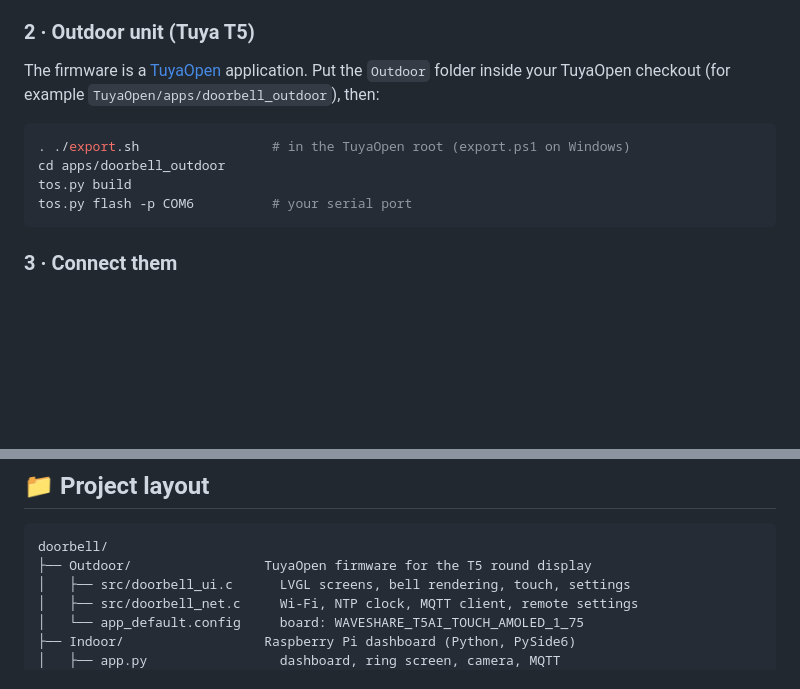
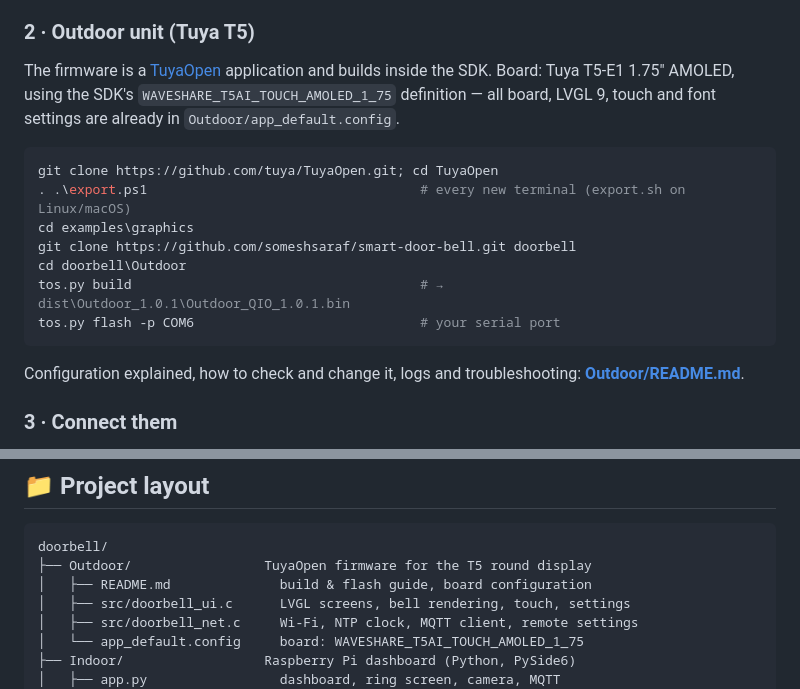
Before and after one commit to someshsaraf/smart-door-bell, a Markdown page: README.md, 2 parts joined by grey strips. Drawn GitHub-style; blank space fills up the shorter version.

````diff
--- a/README.md
+++ b/README.md
@@ -161,15 +161,22 @@ Full details: **[Indoor/README.md](Indoor/README.md)**.
 
 ### 2 · Outdoor unit (Tuya T5)
 
-The firmware is a [TuyaOpen](https://github.com/tuya/TuyaOpen) application. Put the `Outdoor` folder inside your
-TuyaOpen checkout (for example `TuyaOpen/apps/doorbell_outdoor`), then:
+The firmware is a [TuyaOpen](https://github.com/tuya/TuyaOpen) application and builds inside the SDK.
+Board: Tuya T5-E1 1.75″ AMOLED, using the SDK's `WAVESHARE_T5AI_TOUCH_AMOLED_1_75` definition — all board,
+LVGL 9, touch and font settings are already in `Outdoor/app_default.config`.
 
-```bash
-. ./export.sh                 # in the TuyaOpen root (export.ps1 on Windows)
-cd apps/doorbell_outdoor
-tos.py build
-tos.py flash -p COM6          # your serial port
+```powershell
+git clone https://github.com/tuya/TuyaOpen.git; cd TuyaOpen
+. .\export.ps1                                   # every new terminal (export.sh on Linux/macOS)
+cd examples\graphics
+git clone https://github.com/someshsaraf/smart-door-bell.git doorbell
+cd doorbell\Outdoor
+tos.py build                                     # → dist\Outdoor_1.0.1\Outdoor_QIO_1.0.1.bin
+tos.py flash -p COM6                             # your serial port
 ```
+
+Configuration explained, how to check and change it, logs and troubleshooting:
+**[Outdoor/README.md](Outdoor/README.md)**.
 
 ### 3 · Connect them
 
@@ -202,6 +209,7 @@ Payloads and rules: **[Indoor/topics.md](Indoor/topics.md)**.
 ```
 doorbell/
 ├── Outdoor/                 TuyaOpen firmware for the T5 round display
+│   ├── README.md              build & flash guide, board configuration
 │   ├── src/doorbell_ui.c      LVGL screens, bell rendering, touch, settings
 │   ├── src/doorbell_net.c     Wi-Fi, NTP clock, MQTT client, remote settings
 │   └── app_default.config     board: WAVESHARE_T5AI_TOUCH_AMOLED_1_75
````
Also changed, not shown: Outdoor/README.md (added, +152 -0 lines).
